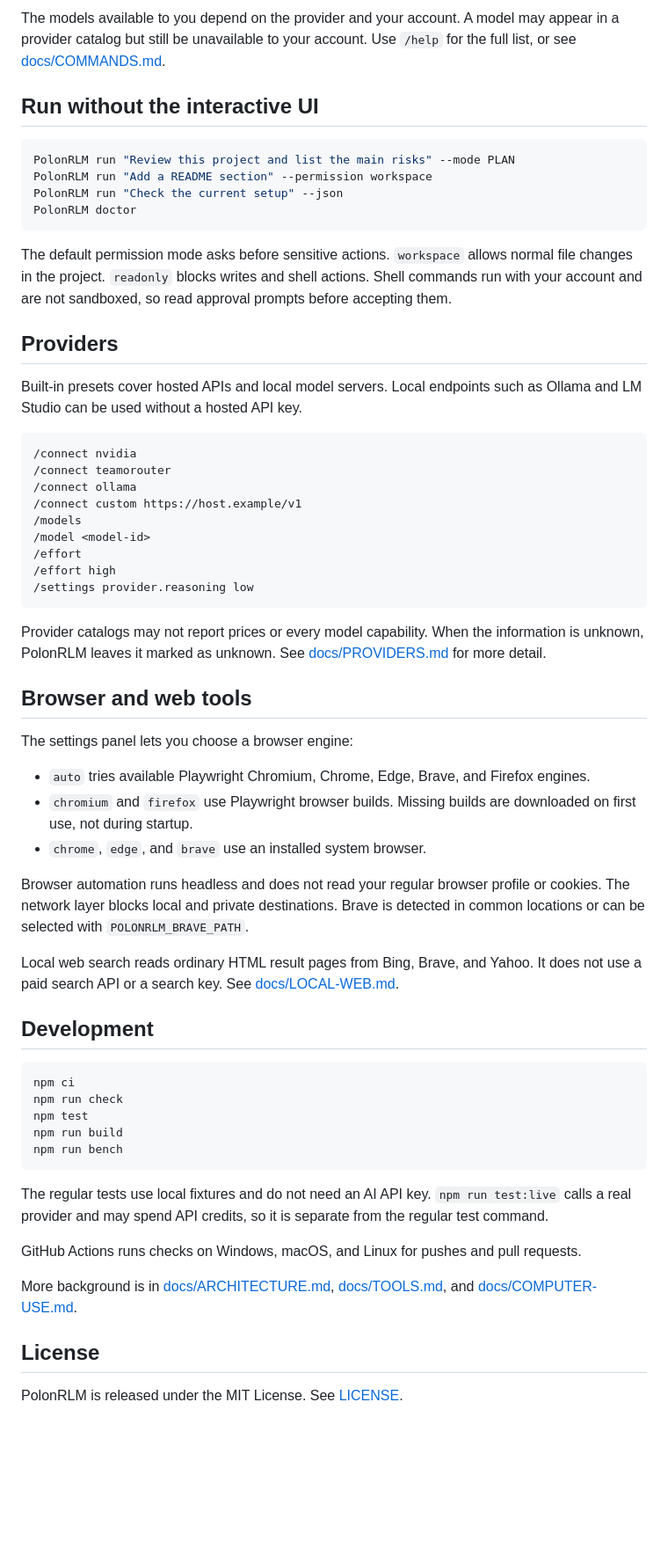
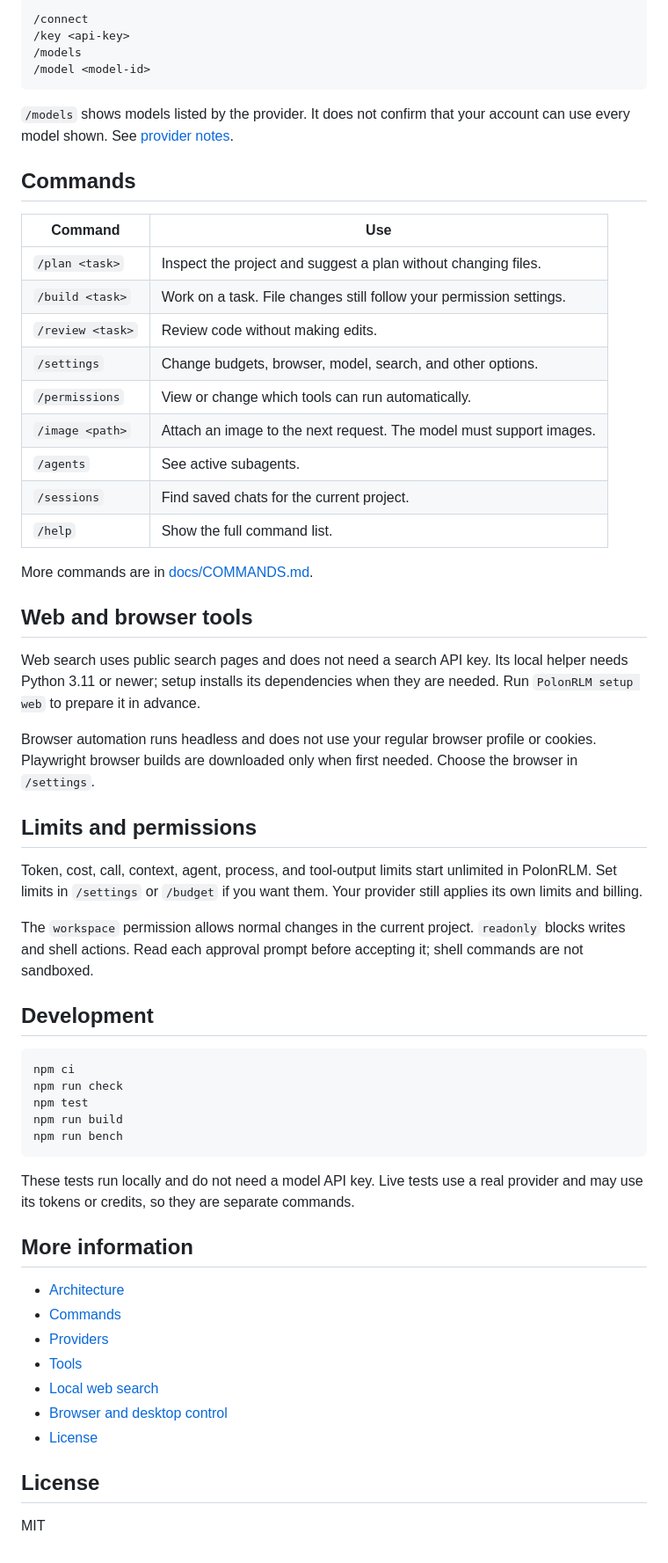
Before and after one commit to Kl3ban/PolonRLM-code, a Markdown page: README.md, the part around one of its changes. Shown at 88% size. GitHub-like rendering; blank space fills up the shorter version.

````diff
--- a/README.md
+++ b/README.md
@@ -66,62 +53,62 @@ Local web search uses a small Python helper and needs Python 3.11 or newer. Its
-The models available to you depend on the provider and your account. A model may appear in a provider catalog but still be unavailable to your account. Use `/help` for the full list, or see [docs/COMMANDS.md](docs/COMMANDS.md).
-
-## Run without the interactive UI
-
-~~~sh
-PolonRLM run "Review this project and list the main risks" --mode PLAN
-PolonRLM run "Add a README section" --permission workspace
-PolonRLM run "Check the current setup" --json
-PolonRLM doctor
-~~~
-
-The default permission mode asks before sensitive actions. `workspace` allows normal file changes in the project. `readonly` blocks writes and shell actions. Shell commands run with your account and are not sandboxed, so read approval prompts before accepting them.
-
-## Providers
-
-Built-in presets cover hosted APIs and local model servers. Local endpoints such as Ollama and LM Studio can be used without a hosted API key.
-
-~~~text
-/connect nvidia
-/connect teamorouter
-/connect ollama
-/connect custom https://host.example/v1
+```text
+/connect
+/key <api-key>
 /models
 /model <model-id>
-/effort
-/effort high
-/settings provider.reasoning low
-~~~
+```
 
-Provider catalogs may not report prices or every model capability. When the information is unknown, PolonRLM leaves it marked as unknown. See [docs/PROVIDERS.md](docs/PROVIDERS.md) for more detail.
+`/models` shows models listed by the provider. It does not confirm that your account can use every model shown. See [provider notes](docs/PROVIDERS.md).
 
-## Browser and web tools
+## Commands
 
-The settings panel lets you choose a browser engine:
+| Command | Use |
+| --- | --- |
+| `/plan <task>` | Inspect the project and suggest a plan without changing files. |
+| `/build <task>` | Work on a task. File changes still follow your permission settings. |
+| `/review <task>` | Review code without making edits. |
+| `/settings` | Change budgets, browser, model, search, and other options. |
+| `/permissions` | View or change which tools can run automatically. |
+| `/image <path>` | Attach an image to the next request. The model must support images. |
+| `/agents` | See active subagents. |
+| `/sessions` | Find saved chats for the current project. |
+| `/help` | Show the full command list. |
 
-- `auto` tries available Playwright Chromium, Chrome, Edge, Brave, and Firefox engines.
-- `chromium` and `firefox` use Playwright browser builds. Missing builds are downloaded on first use, not during startup.
-- `chrome`, `edge`, and `brave` use an installed system browser.
+More commands are in [docs/COMMANDS.md](docs/COMMANDS.md).
 
-Browser automation runs headless and does not read your regular browser profile or cookies. The network layer blocks local and private destinations. Brave is detected in common locations or can be selected with `POLONRLM_BRAVE_PATH`.
+## Web and browser tools
 
-Local web search reads ordinary HTML result pages from Bing, Brave, and Yahoo. It does not use a paid search API or a search key. See [docs/LOCAL-WEB.md](docs/LOCAL-WEB.md).
+Web search uses public search pages and does not need a search API key. Its local helper needs Python 3.11 or newer; setup installs its dependencies when they are needed. Run `PolonRLM setup web` to prepare it in advance.
+
+Browser automation runs headless and does not use your regular browser profile or cookies. Playwright browser builds are downloaded only when first needed. Choose the browser in `/settings`.
+
+## Limits and permissions
+
+Token, cost, call, context, agent, process, and tool-output limits start unlimited in PolonRLM. Set limits in `/settings` or `/budget` if you want them. Your provider still applies its own limits and billing.
+
+The `workspace` permission allows normal changes in the current project. `readonly` blocks writes and shell actions. Read each approval prompt before accepting it; shell commands are not sandboxed.
 
 ## Development
 
-~~~sh
+```sh
 npm ci
 npm run check
 npm test
 npm run build
 npm run bench
-~~~
+```
 
-The regular tests use local fixtures and do not need an AI API key. `npm run test:live` calls a real provider and may spend API credits, so it is separate from the regular test command.
+These tests run locally and do not need a model API key. Live tests use a real provider and may use its tokens or credits, so they are separate commands.
 
-GitHub Actions runs checks on Windows, macOS, and Linux for pushes and pull requests.
+## More information
 
-More background is in [docs/ARCHITECTURE.md](docs/ARCHITECTURE.md), [docs/TOOLS.md](docs/TOOLS.md), and [docs/COMPUTER-USE.md](docs/COMPUTER-USE.md).
+- [Architecture](docs/ARCHITECTURE.md)
+- [Commands](docs/COMMANDS.md)
+- [Providers](docs/PROVIDERS.md)
+- [Tools](docs/TOOLS.md)
+- [Local web search](docs/LOCAL-WEB.md)
+- [Browser and desktop control](docs/COMPUTER-USE.md)
+- [License](LICENSE)
 
 ## License
 
-PolonRLM is released under the MIT License. See [LICENSE](LICENSE).
+MIT
````
Also changed, not shown: other parts of README.md (+26 -39 lines), assets/screenshots/polonrlm-home.png (added).
